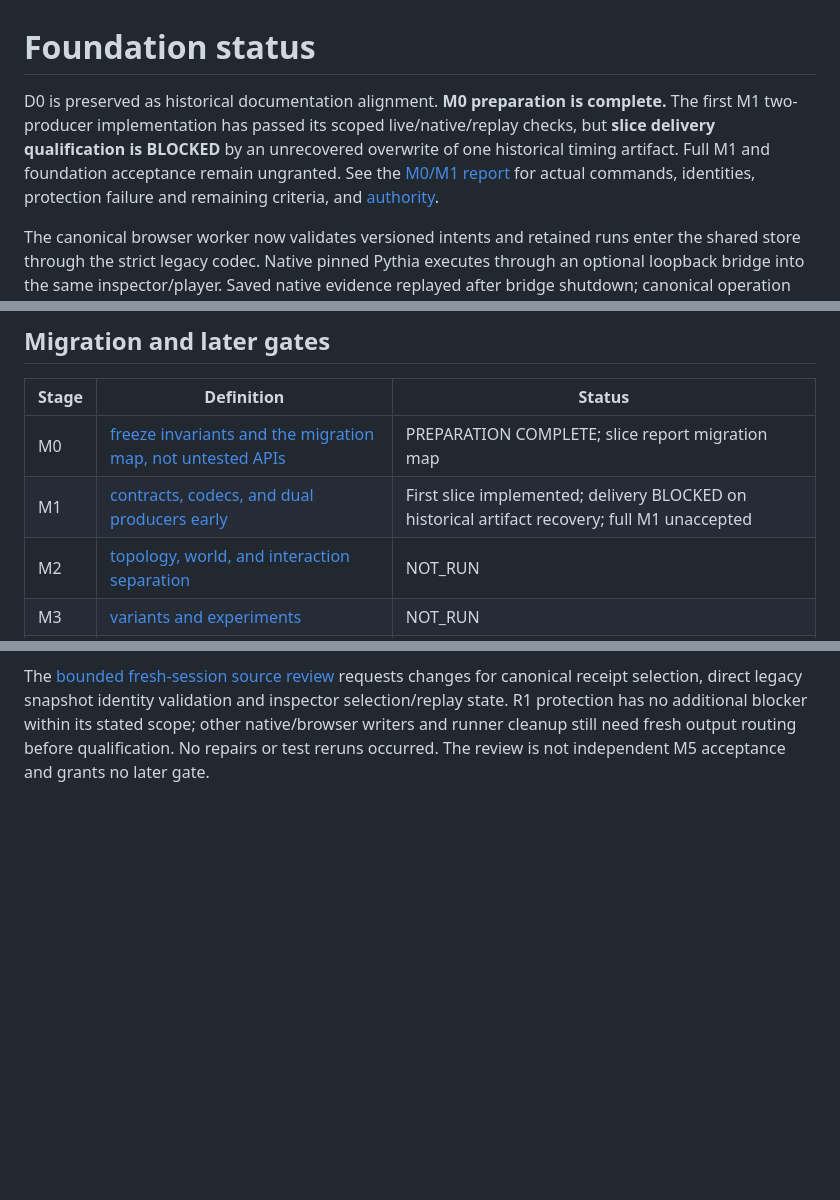
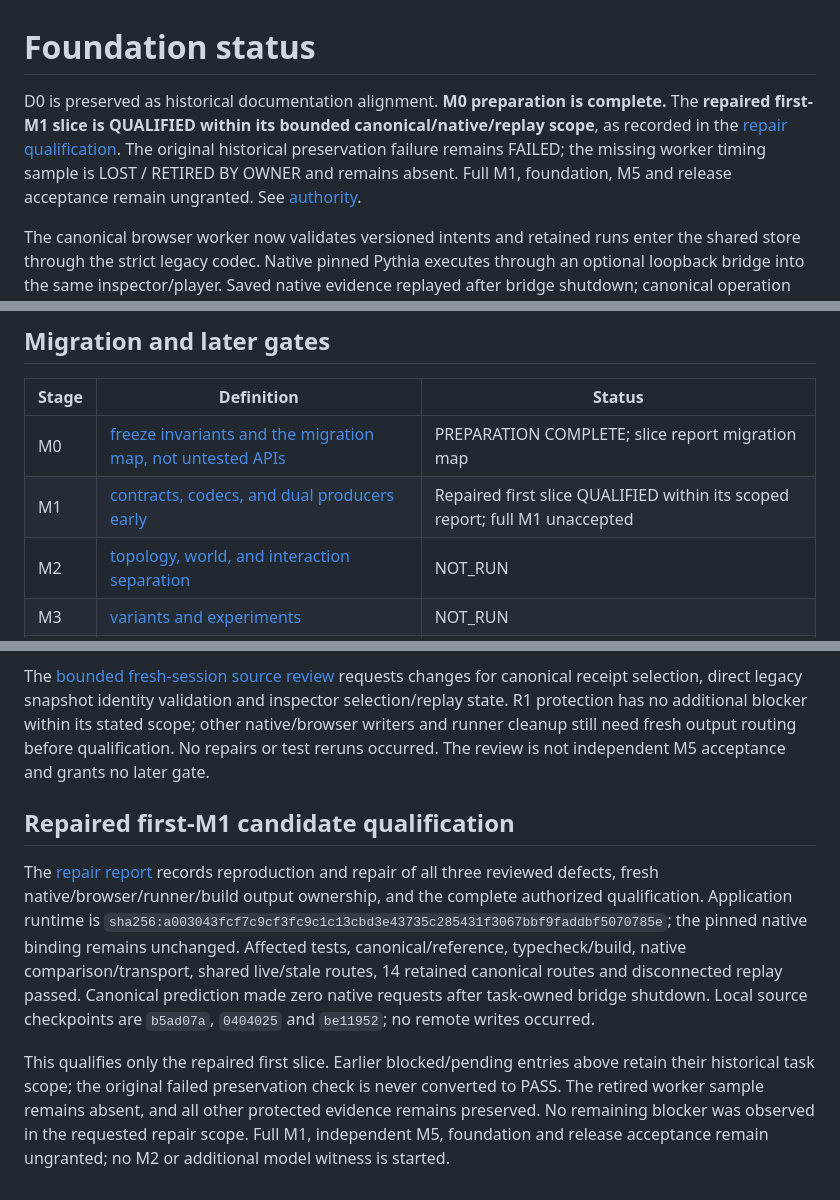
Before and after one commit to A-T-S-K/model-lab, a Markdown page: docs/foundation-status.md, 3 parts joined by grey strips. Rendered like a GitHub page; blank space fills up the shorter version.

```diff
--- a/docs/foundation-status.md
+++ b/docs/foundation-status.md
@@ -1,11 +1,11 @@
 # Foundation status
 
 D0 is preserved as historical documentation alignment. **M0 preparation is complete.**
-The first M1 two-producer implementation has passed its scoped live/native/replay
-checks, but **slice delivery qualification is BLOCKED** by an unrecovered overwrite
-of one historical timing artifact. Full M1 and foundation acceptance remain ungranted.
-See the [M0/M1 report](reviews/M0-M1-first-vertical-slice.md) for actual commands,
-identities, protection failure and remaining criteria, and [authority](README.md).
+The **repaired first-M1 slice is QUALIFIED within its bounded canonical/native/replay
+scope**, as recorded in the [repair qualification](reviews/M1-repair-qualification.md).
+The original historical preservation failure remains FAILED; the missing worker timing
+sample is LOST / RETIRED BY OWNER and remains absent. Full M1, foundation, M5 and
+release acceptance remain ungranted. See [authority](README.md).
 
 The canonical browser worker now validates versioned intents and retained runs enter
 the shared store through the strict legacy codec. Native pinned Pythia executes
@@ -57,7 +57,7 @@ and [native acceptance](design/Model-Lab-Foundation-Proofs-and-Migration-v2.md#4
 | Stage | Definition | Status |
 | --- | --- | --- |
 | M0 | [freeze invariants and the migration map, not untested APIs](design/Model-Lab-Foundation-Proofs-and-Migration-v2.md#m0-freeze-invariants-and-the-migration-map-not-untested-apis) | PREPARATION COMPLETE; slice report migration map |
-| M1 | [contracts, codecs, and dual producers early](design/Model-Lab-Foundation-Proofs-and-Migration-v2.md#m1-contracts-codecs-and-dual-producers-early) | First slice implemented; delivery BLOCKED on historical artifact recovery; full M1 unaccepted |
+| M1 | [contracts, codecs, and dual producers early](design/Model-Lab-Foundation-Proofs-and-Migration-v2.md#m1-contracts-codecs-and-dual-producers-early) | Repaired first slice QUALIFIED within its scoped report; full M1 unaccepted |
 | M2 | [topology, world, and interaction separation](design/Model-Lab-Foundation-Proofs-and-Migration-v2.md#m2-topology-world-and-interaction-separation) | NOT_RUN |
 | M3 | [variants and experiments](design/Model-Lab-Foundation-Proofs-and-Migration-v2.md#m3-variants-and-experiments) | NOT_RUN |
 | M4 | [durable payloads and failure boundaries](design/Model-Lab-Foundation-Proofs-and-Migration-v2.md#m4-durable-payloads-and-failure-boundaries) | NOT_RUN |
@@ -162,3 +162,22 @@ validation and inspector selection/replay state. R1 protection has no additional
 blocker within its stated scope; other native/browser writers and runner cleanup
 still need fresh output routing before qualification. No repairs or test reruns
 occurred. The review is not independent M5 acceptance and grants no later gate.
+
+## Repaired first-M1 candidate qualification
+
+The [repair report](reviews/M1-repair-qualification.md) records reproduction and repair
+of all three reviewed defects, fresh native/browser/runner/build output ownership,
+and the complete authorized qualification. Application runtime is
+`sha256:a003043fcf7c9cf3fc9c1c13cbd3e43735c285431f3067bbf9faddbf5070785e`;
+the pinned native binding remains unchanged. Affected tests, canonical/reference,
+typecheck/build, native comparison/transport, shared live/stale routes, 14 retained
+canonical routes and disconnected replay passed. Canonical prediction made zero
+native requests after task-owned bridge shutdown. Local source checkpoints are
+`b5ad07a`, `0404025` and `be11952`; no remote writes occurred.
+
+This qualifies only the repaired first slice. Earlier blocked/pending entries above
+retain their historical task scope; the original failed preservation check is never
+converted to PASS. The retired worker sample remains absent, and all other protected
+evidence remains preserved. No remaining blocker was observed in the requested repair
+scope. Full M1, independent M5, foundation and release acceptance remain ungranted;
+no M2 or additional model witness is started.
```
Also changed, not shown: docs/reviews/M1-repair-qualification.md (added, +59 -0 lines), research/pythia/README.md (+8 -0 lines).
